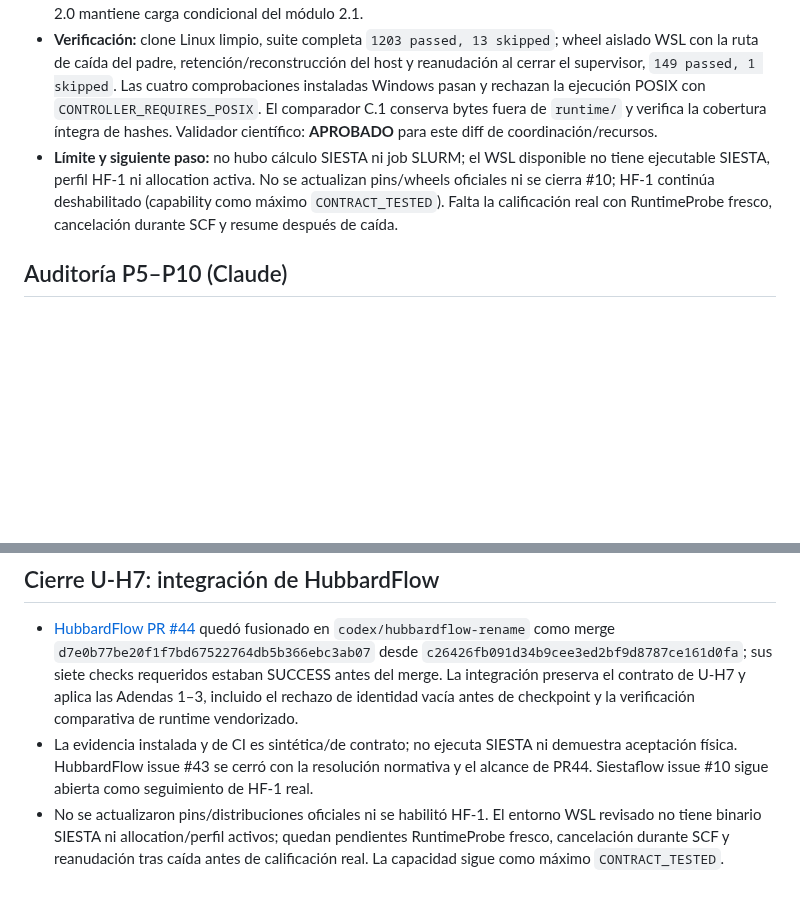
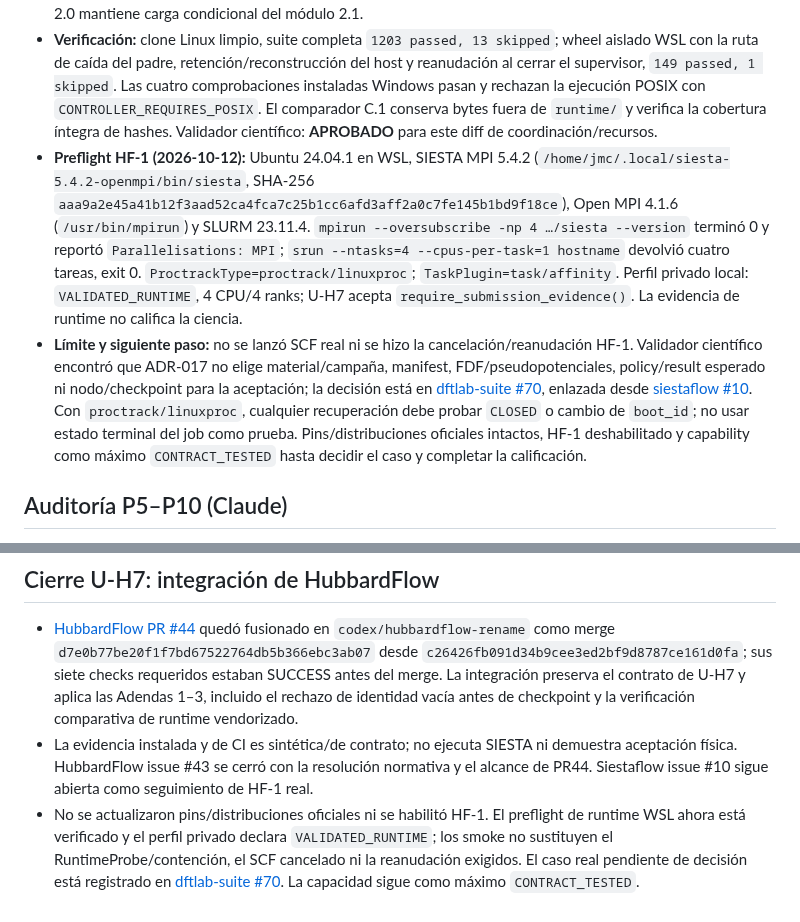
Before and after one commit to Jairomcarmona/dftlab-suite, a Markdown page: docs/reviews/TRASPASO.md, 2 parts joined by grey strips. GitHub-like rendering; blank space fills up the shorter version.

Commit message:
docs: record HF-1 runtime preflight and blocker

```diff
--- a/docs/reviews/TRASPASO.md
+++ b/docs/reviews/TRASPASO.md
@@ -533,7 +533,8 @@ Los 15 cambios del inventario C2 quedan trazados por grupos coherentes. Los PR u
 - **PR upstream:** [siestaflow #11](https://github.com/Jairomcarmona/siestaflow/pull/11), commit `55fcb621f5e8530b9cbdae01117f948ee19e289e`, fusionado el 2026-10-12 03:02 UTC como `c3ecdead645cab840bcd096aba166bfd0c3f173e`. Diez checks PR/push SUCCESS en cabeza: consumidores Windows/Linux y regresión Python 3.11–3.13. La issue siestaflow #10 sigue abierta.
 - **Integración:** U-Q9 ahora conecta preparación 2.1, binding al workflow lock, entrypoint instalado, descriptor/libros y veredicto de reanudación con `CompiledWorkflowRuntime` y el único `ResourceCoordinator`. Si QRAFT cae mientras el supervisor conserva su owner, la nueva invocación recompone el lease del host reservado y bloquea otras tareas hasta probar cierre. La importación de paquetes 2.0 mantiene carga condicional del módulo 2.1.
 - **Verificación:** clone Linux limpio, suite completa `1203 passed, 13 skipped`; wheel aislado WSL con la ruta de caída del padre, retención/reconstrucción del host y reanudación al cerrar el supervisor, `149 passed, 1 skipped`. Las cuatro comprobaciones instaladas Windows pasan y rechazan la ejecución POSIX con `CONTROLLER_REQUIRES_POSIX`. El comparador C.1 conserva bytes fuera de `runtime/` y verifica la cobertura íntegra de hashes. Validador científico: **APROBADO** para este diff de coordinación/recursos.
-- **Límite y siguiente paso:** no hubo cálculo SIESTA ni job SLURM; el WSL disponible no tiene ejecutable SIESTA, perfil HF-1 ni allocation activa. No se actualizan pins/wheels oficiales ni se cierra #10; HF-1 continúa deshabilitado (capability como máximo `CONTRACT_TESTED`). Falta la calificación real con RuntimeProbe fresco, cancelación durante SCF y resume después de caída.
+- **Preflight HF-1 (2026-10-12):** Ubuntu 24.04.1 en WSL, SIESTA MPI 5.4.2 (`/home/jmc/.local/siesta-5.4.2-openmpi/bin/siesta`, SHA-256 `aaa9a2e45a41b12f3aad52ca4fca7c25b1cc6afd3aff2a0c7fe145b1bd9f18ce`), Open MPI 4.1.6 (`/usr/bin/mpirun`) y SLURM 23.11.4. `mpirun --oversubscribe -np 4 …/siesta --version` terminó 0 y reportó `Parallelisations: MPI`; `srun --ntasks=4 --cpus-per-task=1 hostname` devolvió cuatro tareas, exit 0. `ProctrackType=proctrack/linuxproc`; `TaskPlugin=task/affinity`. Perfil privado local: `VALIDATED_RUNTIME`, 4 CPU/4 ranks; U-H7 acepta `require_submission_evidence()`. La evidencia de runtime no califica la ciencia.
+- **Límite y siguiente paso:** no se lanzó SCF real ni se hizo la cancelación/reanudación HF-1. Validador científico encontró que ADR-017 no elige material/campaña, manifest, FDF/pseudopotenciales, policy/result esperado ni nodo/checkpoint para la aceptación; la decisión está en [dftlab-suite #70](https://github.com/Jairomcarmona/dftlab-suite/issues/70), enlazada desde [siestaflow #10](https://github.com/Jairomcarmona/siestaflow/issues/10#issuecomment-6118319014). Con `proctrack/linuxproc`, cualquier recuperación debe probar `CLOSED` o cambio de `boot_id`; no usar estado terminal del job como prueba. Pins/distribuciones oficiales intactos, HF-1 deshabilitado y capability como máximo `CONTRACT_TESTED` hasta decidir el caso y completar la calificación.
 
 ## Auditoría P5–P10 (Claude)
 
@@ -547,4 +548,4 @@ Los 15 cambios del inventario C2 quedan trazados por grupos coherentes. Los PR u
 
 - [HubbardFlow PR #44](https://github.com/Jairomcarmona/SIESTAFLOW_HUBBARD_RESPONSE_BACKBONE/pull/44) quedó fusionado en `codex/hubbardflow-rename` como merge `d7e0b77be20f1f7bd67522764db5b366ebc3ab07` desde `c26426fb091d34b9cee3ed2bf9d8787ce161d0fa`; sus siete checks requeridos estaban SUCCESS antes del merge. La integración preserva el contrato de U-H7 y aplica las Adendas 1–3, incluido el rechazo de identidad vacía antes de checkpoint y la verificación comparativa de runtime vendorizado.
 - La evidencia instalada y de CI es sintética/de contrato; no ejecuta SIESTA ni demuestra aceptación física. HubbardFlow issue #43 se cerró con la resolución normativa y el alcance de PR44. Siestaflow issue #10 sigue abierta como seguimiento de HF-1 real.
-- No se actualizaron pins/distribuciones oficiales ni se habilitó HF-1. El entorno WSL revisado no tiene binario SIESTA ni allocation/perfil activos; quedan pendientes RuntimeProbe fresco, cancelación durante SCF y reanudación tras caída antes de calificación real. La capacidad sigue como máximo `CONTRACT_TESTED`.
+- No se actualizaron pins/distribuciones oficiales ni se habilitó HF-1. El preflight de runtime WSL ahora está verificado y el perfil privado declara `VALIDATED_RUNTIME`; los smoke no sustituyen el RuntimeProbe/contención, el SCF cancelado ni la reanudación exigidos. El caso real pendiente de decisión está registrado en [dftlab-suite #70](https://github.com/Jairomcarmona/dftlab-suite/issues/70). La capacidad sigue como máximo `CONTRACT_TESTED`.
```
